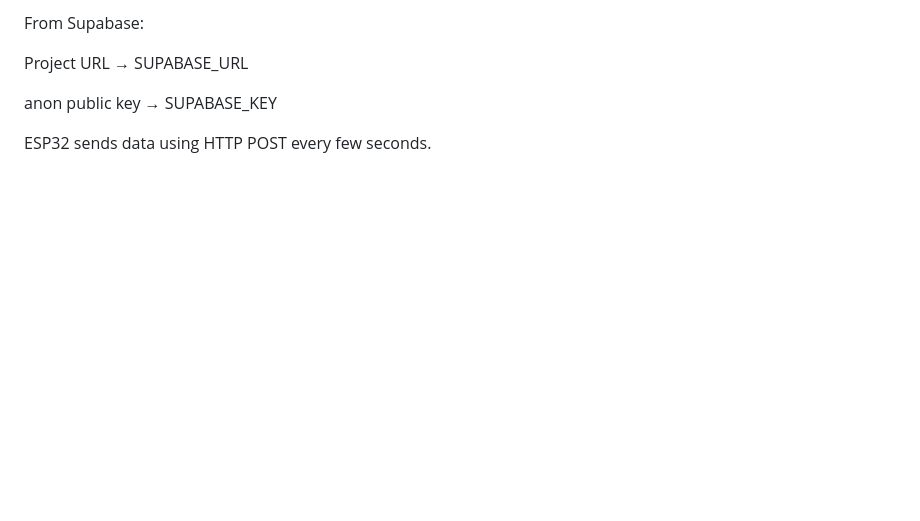
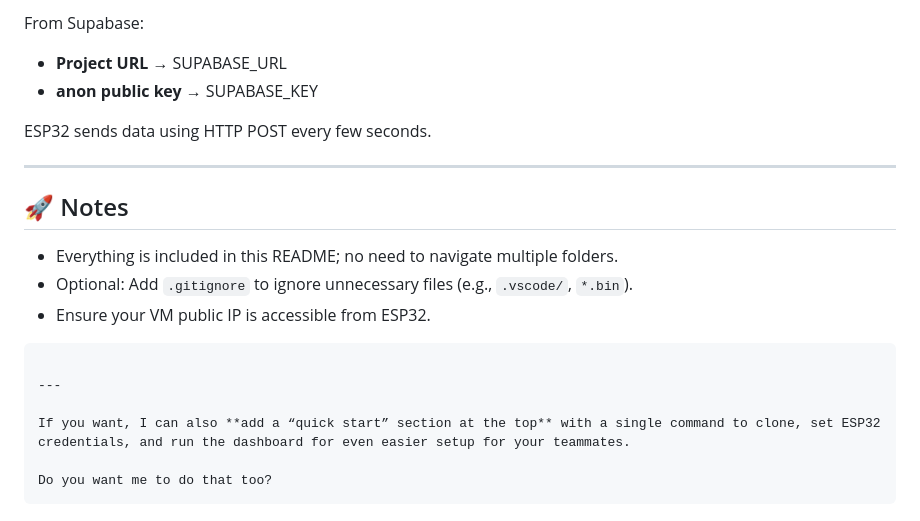
Before and after one commit to Kavitashinii/CPC357--SmartBin-Project, a Markdown page: README.md, the part around one of its changes. Drawn GitHub-style; blank space fills up the shorter version.

````diff
--- a/README.md
+++ b/README.md
@@ -190,8 +187,24 @@ Step 9: Get API Credentials
 
 From Supabase:
 
-Project URL → SUPABASE_URL
-
-anon public key → SUPABASE_KEY
+* **Project URL** → SUPABASE_URL
+* **anon public key** → SUPABASE_KEY
 
 ESP32 sends data using HTTP POST every few seconds.
+
+---
+
+## 🚀 Notes
+
+* Everything is included in this README; no need to navigate multiple folders.
+* Optional: Add `.gitignore` to ignore unnecessary files (e.g., `.vscode/`, `*.bin`).
+* Ensure your VM public IP is accessible from ESP32.
+
+```
+
+---
+
+If you want, I can also **add a “quick start” section at the top** with a single command to clone, set ESP32 credentials, and run the dashboard for even easier setup for your teammates.
+
+Do you want me to do that too?
+```
````
Also changed, not shown: other parts of README.md (+110 -113 lines).
